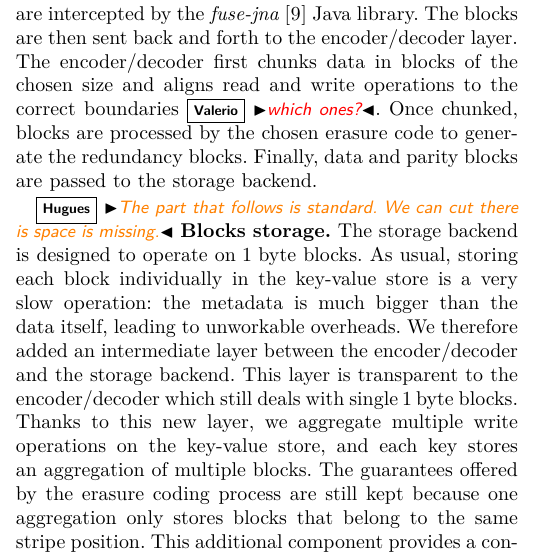
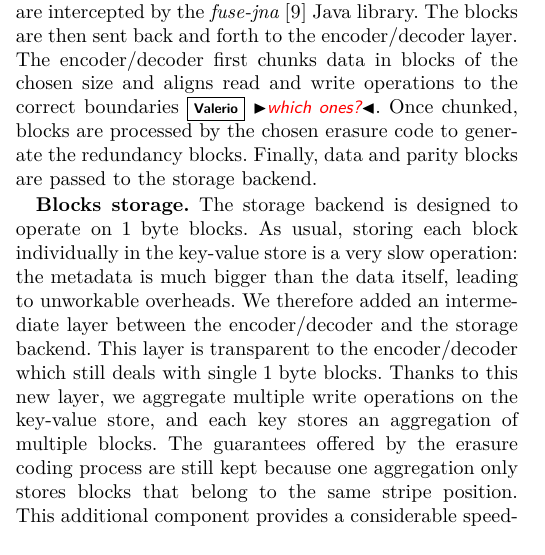
Before and after one commit to sebva/ErasureBench, a LaTeX paper (report/main.tex, which reads report/erasure-tester.tex): part of one column of page 2 of 6, cut so that both start at the same text. Compiled offline with XeLaTeX; a missing font is replaced by an installed copy or a similar font; a LaTeX package or settings file that is missing is left out; TikZ figures are drawn from their code, not taken from saved files.

Commit message:
comment hm comment

```diff
--- a/report/erasure-tester.tex
+++ b/report/erasure-tester.tex
@@ -31,7 +31,7 @@ Finally, data and parity blocks are passed to the storage backend.
     \label{fig:blocks}
 \end{figure}
 
-\hm{The part that follows is standard. We can cut there is space is missing.}
+%\hm{The part that follows is standard. We can cut there is space is missing.}
 \textbf{Blocks storage.} The storage backend is designed to operate on 1 byte blocks.
 As usual, storing each block individually in the key-value store is a very slow operation: the metadata is much bigger than the data itself, leading to unworkable overheads.
 We therefore added an intermediate layer between the encoder/decoder and the storage backend.
```
